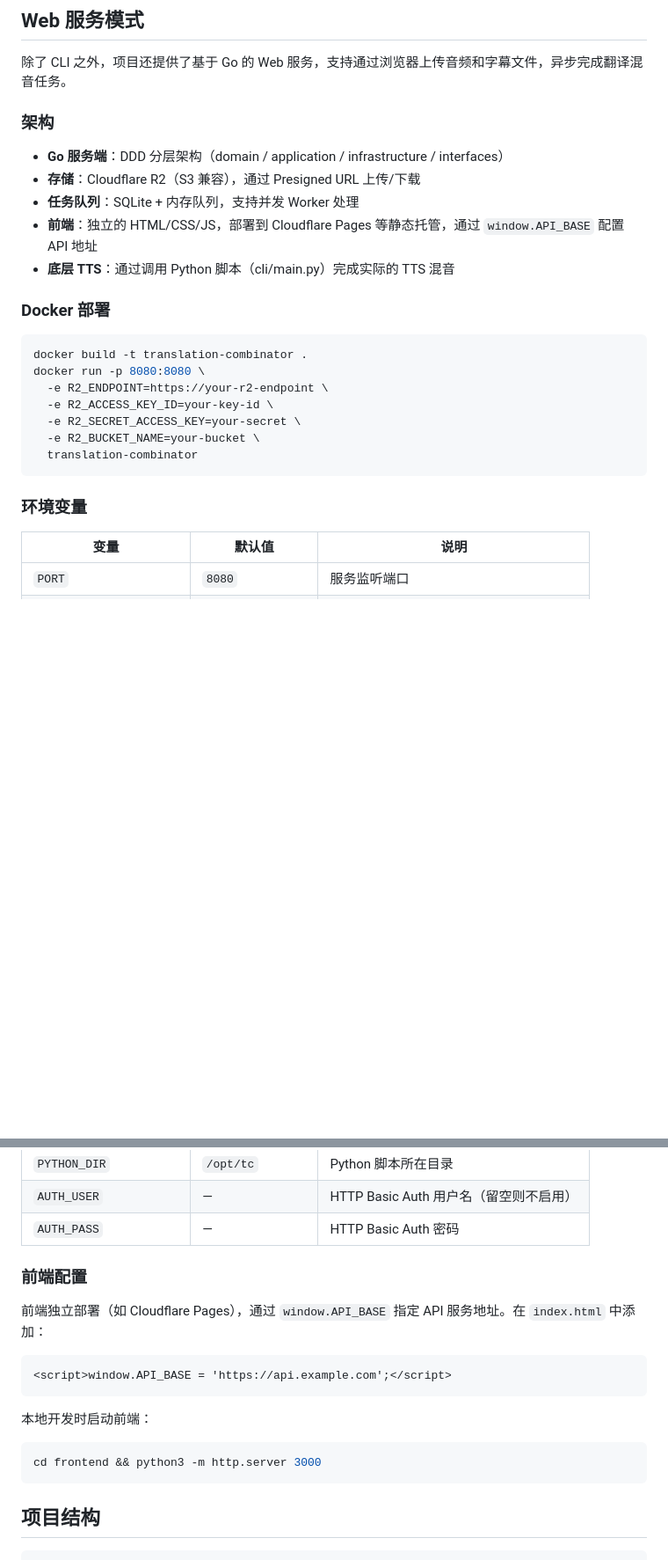
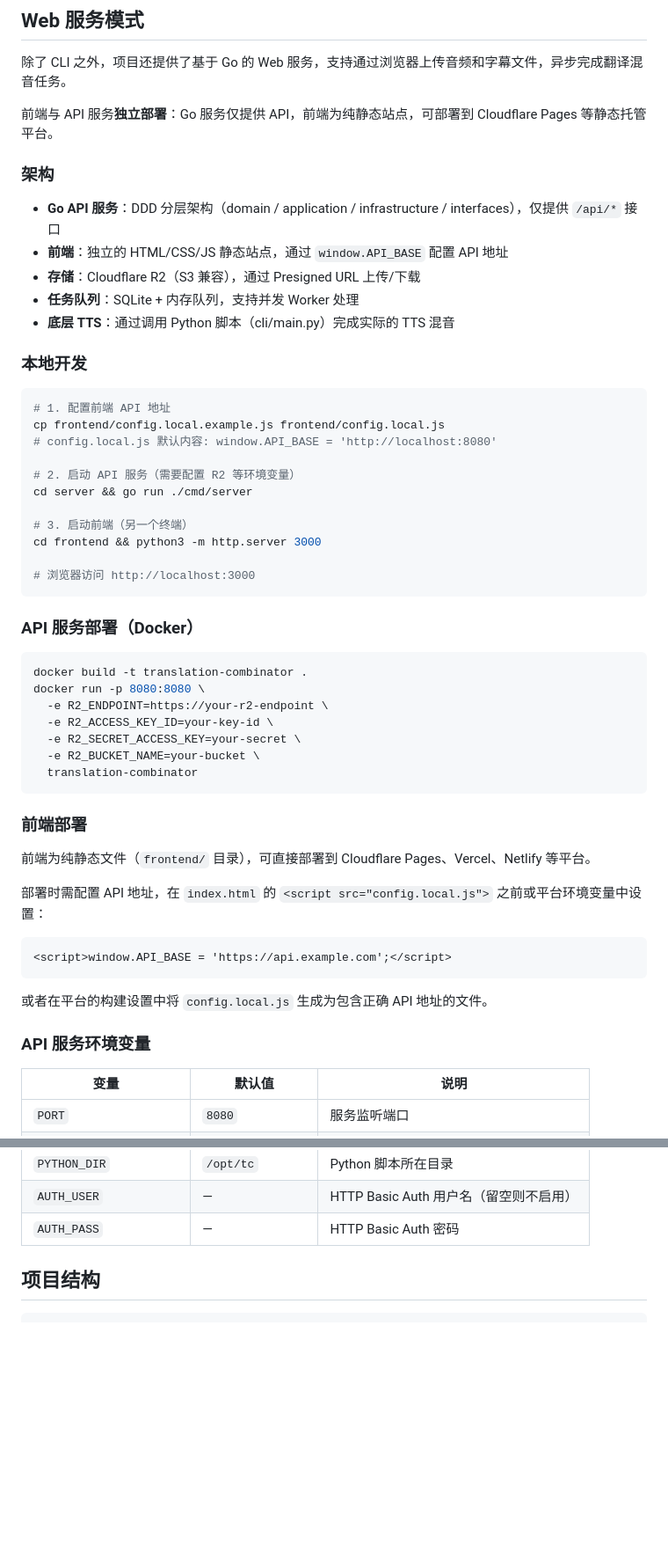
Before and after one commit to wsmbsbbz/tts-ijc, a Markdown page: README.md, 2 parts joined by grey strips. Shown at 88% size. Rendered like a GitHub page; blank space fills up the shorter version.

Commit message:
docs: update README for frontend/API independent deployment
Rewrite Web 服务模式 section to reflect the separated architecture:
local dev workflow, API Docker deployment, frontend static deployment.

https://claude.ai/code/session_0179X49srvY9DLGnyRphjXpx

````diff
--- a/README.md
+++ b/README.md
@@ -180,15 +180,33 @@ Today we'll discuss an important topic.
 
 除了 CLI 之外，项目还提供了基于 Go 的 Web 服务，支持通过浏览器上传音频和字幕文件，异步完成翻译混音任务。
 
+前端与 API 服务**独立部署**：Go 服务仅提供 API，前端为纯静态站点，可部署到 Cloudflare Pages 等静态托管平台。
+
 ### 架构
 
-- **Go 服务端**：DDD 分层架构（domain / application / infrastructure / interfaces）
+- **Go API 服务**：DDD 分层架构（domain / application / infrastructure / interfaces），仅提供 `/api/*` 接口
+- **前端**：独立的 HTML/CSS/JS 静态站点，通过 `window.API_BASE` 配置 API 地址
 - **存储**：Cloudflare R2（S3 兼容），通过 Presigned URL 上传/下载
 - **任务队列**：SQLite + 内存队列，支持并发 Worker 处理
-- **前端**：独立的 HTML/CSS/JS，部署到 Cloudflare Pages 等静态托管，通过 `window.API_BASE` 配置 API 地址
 - **底层 TTS**：通过调用 Python 脚本（cli/main.py）完成实际的 TTS 混音
 
-### Docker 部署
+### 本地开发
+
+```bash
+# 1. 配置前端 API 地址
+cp frontend/config.local.example.js frontend/config.local.js
+# config.local.js 默认内容: window.API_BASE = 'http://localhost:8080'
+
+# 2. 启动 API 服务（需要配置 R2 等环境变量）
+cd server && go run ./cmd/server
+
+# 3. 启动前端（另一个终端）
+cd frontend && python3 -m http.server 3000
+
+# 浏览器访问 http://localhost:3000
+```
+
+### API 服务部署（Docker）
 
 ```bash
 docker build -t translation-combinator .
@@ -200,7 +218,19 @@ docker run -p 8080:8080 \
   translation-combinator
 ```
 
-### 环境变量
+### 前端部署
+
+前端为纯静态文件（`frontend/` 目录），可直接部署到 Cloudflare Pages、Vercel、Netlify 等平台。
+
+部署时需配置 API 地址，在 `index.html` 的 `<script src="config.local.js">` 之前或平台环境变量中设置：
+
+```html
+<script>window.API_BASE = 'https://api.example.com';</script>
+```
+
+或者在平台的构建设置中将 `config.local.js` 生成为包含正确 API 地址的文件。
+
+### API 服务环境变量
 
 | 变量 | 默认值 | 说明 |
 |------|--------|------|
@@ -217,20 +247,6 @@ docker run -p 8080:8080 \
 | `PYTHON_DIR` | `/opt/tc` | Python 脚本所在目录 |
 | `AUTH_USER` | — | HTTP Basic Auth 用户名（留空则不启用） |
 | `AUTH_PASS` | — | HTTP Basic Auth 密码 |
-
-### 前端配置
-
-前端独立部署（如 Cloudflare Pages），通过 `window.API_BASE` 指定 API 服务地址。在 `index.html` 中添加：
-
-```html
-<script>window.API_BASE = 'https://api.example.com';</script>
-```
-
-本地开发时启动前端：
-
-```bash
-cd frontend && python3 -m http.server 3000
-```
 
 ## 项目结构
 
````
